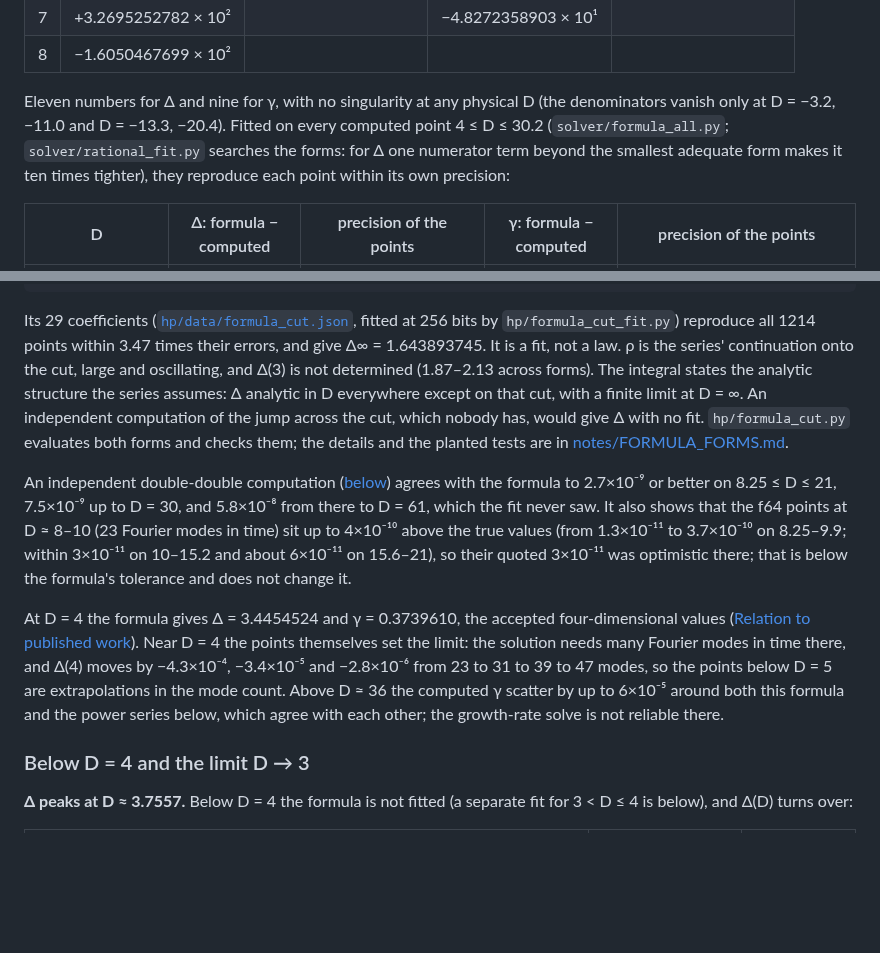
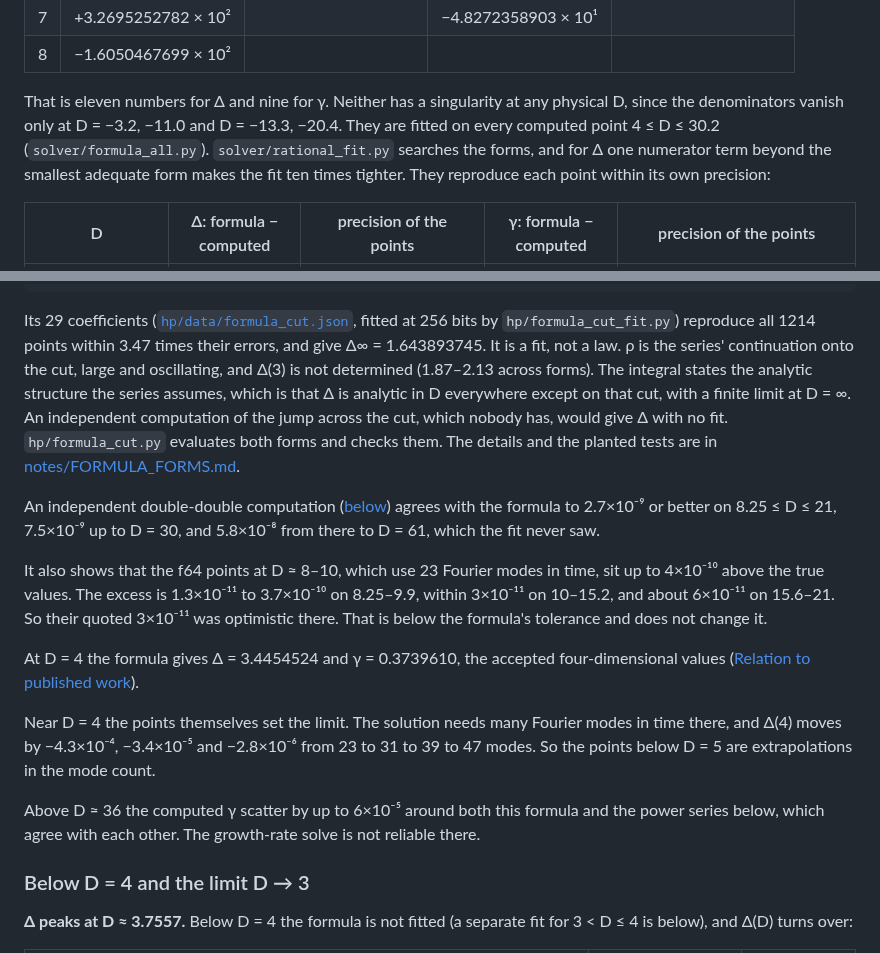
Before and after one commit to nmoinvaz/choptuik-large-d, a Markdown page: README.md, 2 parts joined by grey strips. Drawn GitHub-style; blank space fills up the shorter version.

Commit message:
README: reword The formula (#227)

```diff
--- a/README.md
+++ b/README.md
@@ -261,10 +261,10 @@ with these coefficients:
 | 7 | +3.2695252782 × 10² |  | −4.8272358903 × 10¹ |  |
 | 8 | −1.6050467699 × 10² |  |  |  |
 
-Eleven numbers for Δ and nine for γ, with no singularity at any physical D (the denominators vanish only
-at D = −3.2, −11.0 and D = −13.3, −20.4). Fitted on every computed point 4 ≤ D ≤ 30.2 (`solver/formula_all.py`;
-`solver/rational_fit.py` searches the forms: for Δ one numerator term beyond the smallest adequate form makes it
-ten times tighter), they reproduce each point within its own precision:
+That is eleven numbers for Δ and nine for γ. Neither has a singularity at any physical D, since the denominators vanish
+only at D = −3.2, −11.0 and D = −13.3, −20.4. They are fitted on every computed point 4 ≤ D ≤ 30.2
+(`solver/formula_all.py`). `solver/rational_fit.py` searches the forms, and for Δ one numerator term beyond the smallest
+adequate form makes the fit ten times tighter. They reproduce each point within its own precision:
 
 | D | Δ: formula − computed | precision of the points | γ: formula − computed | precision of the points |
 |---|---|---|---|---|
@@ -297,25 +297,28 @@ Cauchy integral over that cut:
 Its 29 coefficients ([`hp/data/formula_cut.json`](hp/data/formula_cut.json), fitted at 256 bits by
 `hp/formula_cut_fit.py`) reproduce all 1214 points within 3.47 times their errors, and give Δ∞ = 1.643893745. It is a
 fit, not a law. ρ is the series' continuation onto the cut, large and oscillating, and Δ(3) is not determined (1.87–2.13
-across forms). The integral states the analytic structure the series assumes: Δ analytic in D everywhere except on that
-cut, with a finite limit at D = ∞. An independent computation of the jump across the cut, which nobody has, would give Δ
-with no fit. `hp/formula_cut.py` evaluates both forms and checks them; the details and the planted tests are in
-[notes/FORMULA_FORMS.md](notes/FORMULA_FORMS.md).
+across forms). The integral states the analytic structure the series assumes, which is that Δ is analytic in D
+everywhere except on that cut, with a finite limit at D = ∞. An independent computation of the jump across the cut,
+which nobody has, would give Δ with no fit. `hp/formula_cut.py` evaluates both forms and checks them. The details and
+the planted tests are in [notes/FORMULA_FORMS.md](notes/FORMULA_FORMS.md).
 
 An independent double-double computation ([below](#how-the-points-are-computed)) agrees with the formula to
 2.7×10⁻⁹ or better on 8.25 ≤ D ≤ 21, 7.5×10⁻⁹ up to D = 30, and 5.8×10⁻⁸ from there to
-D = 61, which the fit never saw. It also shows that the f64 points at D ≈ 8–10 (23 Fourier modes in time)
-sit up to 4×10⁻¹⁰ above the true values (from 1.3×10⁻¹¹ to 3.7×10⁻¹⁰ on 8.25–9.9; within
-3×10⁻¹¹ on 10–15.2 and about 6×10⁻¹¹ on 15.6–21), so their quoted 3×10⁻¹¹ was optimistic
-there; that is below the formula's tolerance and does not change it.
+D = 61, which the fit never saw.
+
+It also shows that the f64 points at D ≈ 8–10, which use 23 Fourier modes in time, sit up to 4×10⁻¹⁰ above the true
+values. The excess is 1.3×10⁻¹¹ to 3.7×10⁻¹⁰ on 8.25–9.9, within 3×10⁻¹¹ on 10–15.2, and about 6×10⁻¹¹ on 15.6–21. So
+their quoted 3×10⁻¹¹ was optimistic there. That is below the formula's tolerance and does not change it.
 
 At D = 4 the formula gives Δ = 3.4454524 and γ = 0.3739610, the accepted four-dimensional values
 ([Relation to published work](#relation-to-published-work)).
-Near D = 4 the points themselves set the limit: the solution needs many Fourier modes in time there, and Δ(4)
-moves by −4.3×10⁻⁴, −3.4×10⁻⁵ and −2.8×10⁻⁶ from 23 to 31 to 39 to 47 modes, so the points
-below D = 5 are extrapolations in the mode count. Above D ≈ 36 the computed γ scatter by up to
-6×10⁻⁵ around both this formula and the power series below, which agree with each other; the growth-rate solve
-is not reliable there.
+
+Near D = 4 the points themselves set the limit. The solution needs many Fourier modes in time there, and Δ(4) moves by
+−4.3×10⁻⁴, −3.4×10⁻⁵ and −2.8×10⁻⁶ from 23 to 31 to 39 to 47 modes. So the points below D = 5 are extrapolations in the
+mode count.
+
+Above D ≈ 36 the computed γ scatter by up to 6×10⁻⁵ around both this formula and the power series below, which agree
+with each other. The growth-rate solve is not reliable there.
 
 ### Below D = 4 and the limit D → 3
 
```
Also changed, not shown: other parts of README.md (+3 -3 lines).
